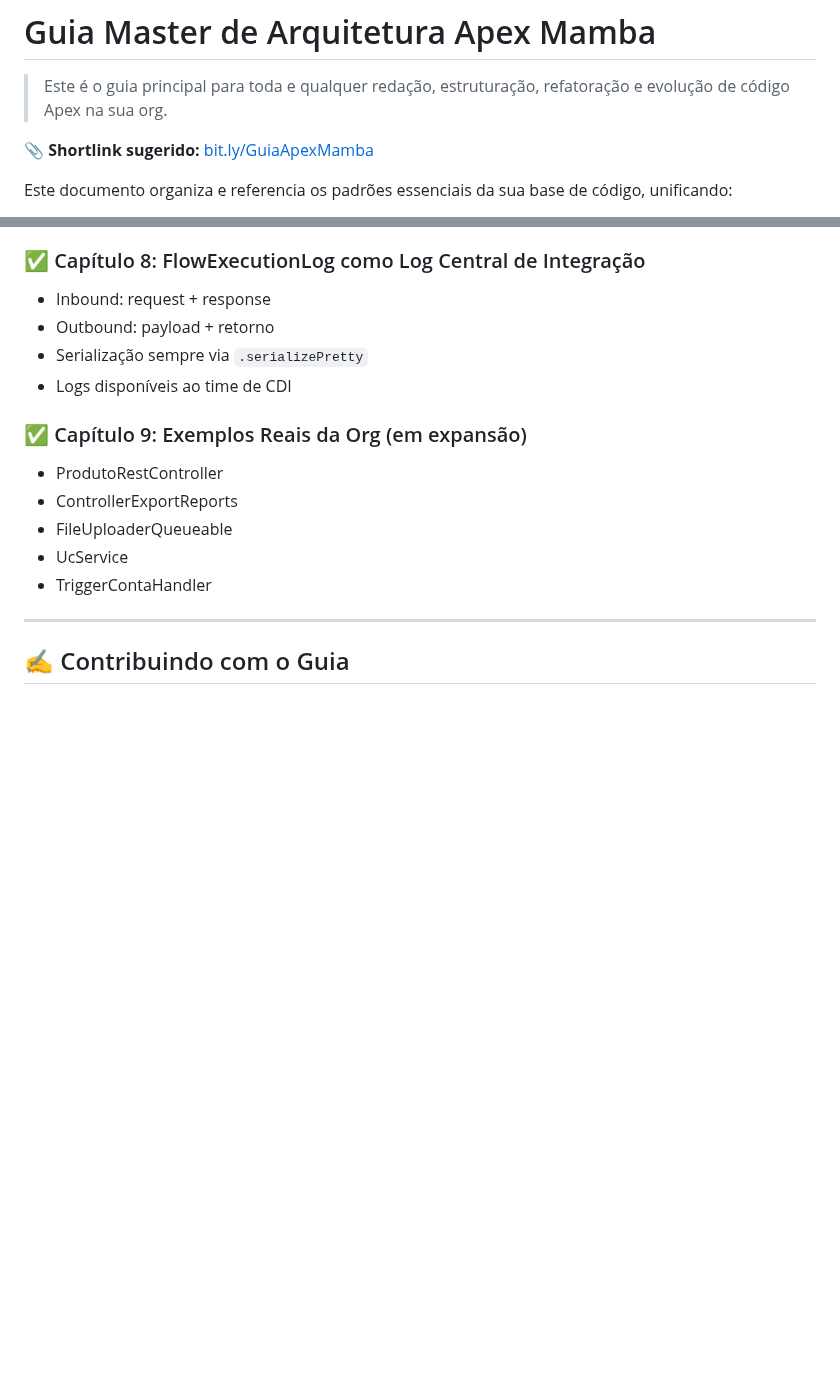
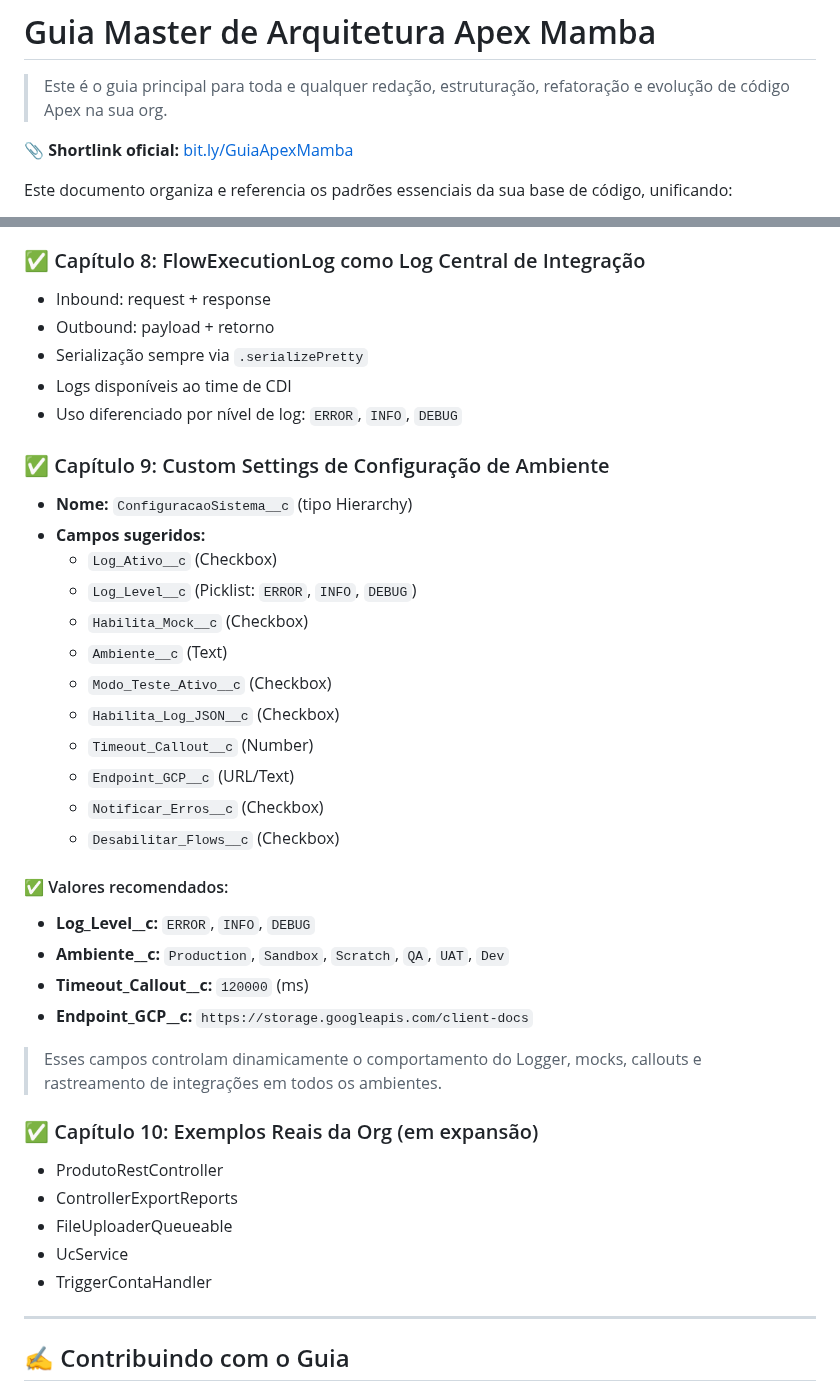
Before and after one commit to leogbo/gpt-guides, a Markdown page: apex/GuiaApexMamba.md, 2 parts joined by grey strips. GitHub-like rendering; blank space fills up the shorter version.

```diff
--- a/apex/GuiaApexMamba.md
+++ b/apex/GuiaApexMamba.md
@@ -2,7 +2,7 @@
 
 > Este é o guia principal para toda e qualquer redação, estruturação, refatoração e evolução de código Apex na sua org.
 
-📎 **Shortlink sugerido:** [bit.ly/GuiaApexMamba](https://bit.ly/GuiaApexMamba)
+📎 **Shortlink oficial:** [bit.ly/GuiaApexMamba](https://bit.ly/GuiaApexMamba)
 
 Este documento organiza e referencia os padrões essenciais da sua base de código, unificando:
 - Arquitetura
@@ -78,8 +78,31 @@ Este guia está dividido em capítulos autônomos, com expansão contínua:
 - Outbound: payload + retorno
 - Serialização sempre via `.serializePretty`
 - Logs disponíveis ao time de CDI
+- Uso diferenciado por nível de log: `ERROR`, `INFO`, `DEBUG`
 
-### ✅ Capítulo 9: Exemplos Reais da Org (em expansão)
+### ✅ Capítulo 9: Custom Settings de Configuração de Ambiente
+- **Nome:** `ConfiguracaoSistema__c` (tipo Hierarchy)
+- **Campos sugeridos:**
+  - `Log_Ativo__c` (Checkbox)
+  - `Log_Level__c` (Picklist: `ERROR`, `INFO`, `DEBUG`)
+  - `Habilita_Mock__c` (Checkbox)
+  - `Ambiente__c` (Text)
+  - `Modo_Teste_Ativo__c` (Checkbox)
+  - `Habilita_Log_JSON__c` (Checkbox)
+  - `Timeout_Callout__c` (Number)
+  - `Endpoint_GCP__c` (URL/Text)
+  - `Notificar_Erros__c` (Checkbox)
+  - `Desabilitar_Flows__c` (Checkbox)
+
+#### ✅ Valores recomendados:
+- **Log_Level__c:** `ERROR`, `INFO`, `DEBUG`
+- **Ambiente__c:** `Production`, `Sandbox`, `Scratch`, `QA`, `UAT`, `Dev`
+- **Timeout_Callout__c:** `120000` (ms)
+- **Endpoint_GCP__c:** `https://storage.googleapis.com/client-docs`
+
+> Esses campos controlam dinamicamente o comportamento do Logger, mocks, callouts e rastreamento de integrações em todos os ambientes.
+
+### ✅ Capítulo 10: Exemplos Reais da Org (em expansão)
 - ProdutoRestController
 - ControllerExportReports
 - FileUploaderQueueable
```
